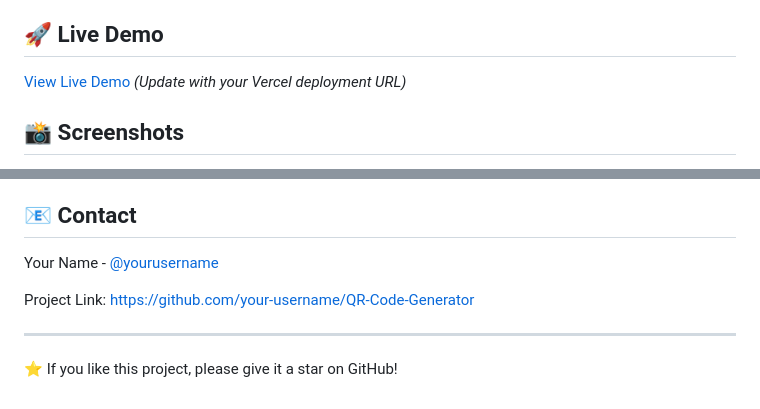
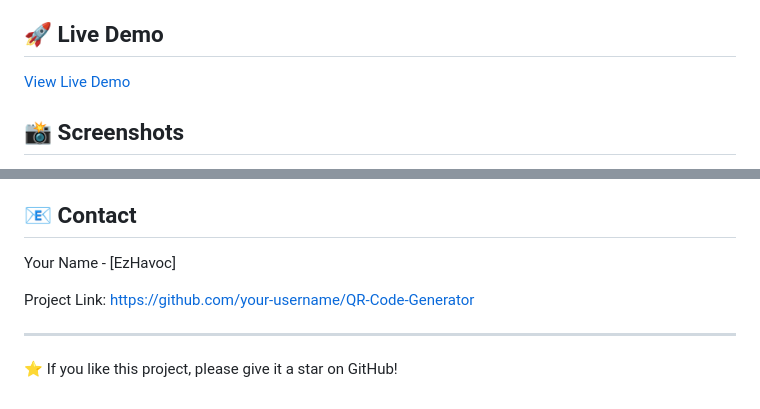
Before and after one commit to EzHavoc/QR-Code-Generator, a Markdown page: README.md, 2 parts joined by grey strips. GitHub-like rendering.

Commit message:
Revise README with new demo link and contact info
Updated live demo link, added image, and modified contact information.

```diff
--- a/README.md
+++ b/README.md
@@ -23,7 +23,7 @@ A modern, neobrutalism-styled QR Code Generator web application built with vanil
 
 ## 🚀 Live Demo
 
-[View Live Demo](https://your-project-name.vercel.app) *(Update with your Vercel deployment URL)*
+[View Live Demo]([https://your-project-name.vercel.app](https://qr-code-generator-rho-gold.vercel.app/))
 
 ## 📸 Screenshots
 
@@ -227,5 +228,5 @@ This project is licensed under the MIT License - see the [LICENSE](LICENSE) file
 
 ## 📧 Contact
 
-Your Name - [@yourusername](https://twitter.com/yourusername)
+Your Name - [EzHavoc]
 
```
Also changed, not shown: other parts of README.md (+3 -2 lines).
